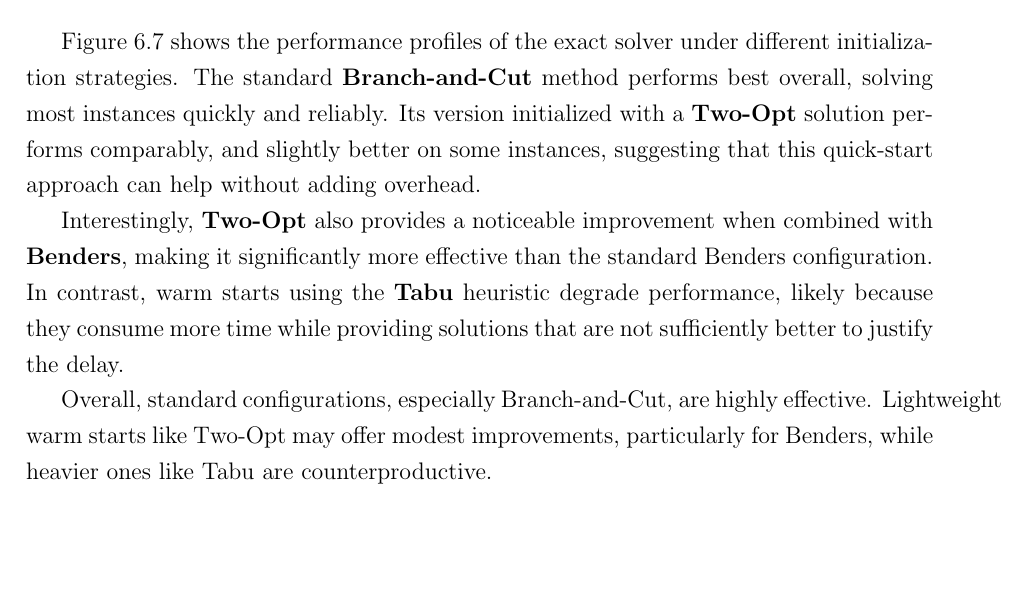
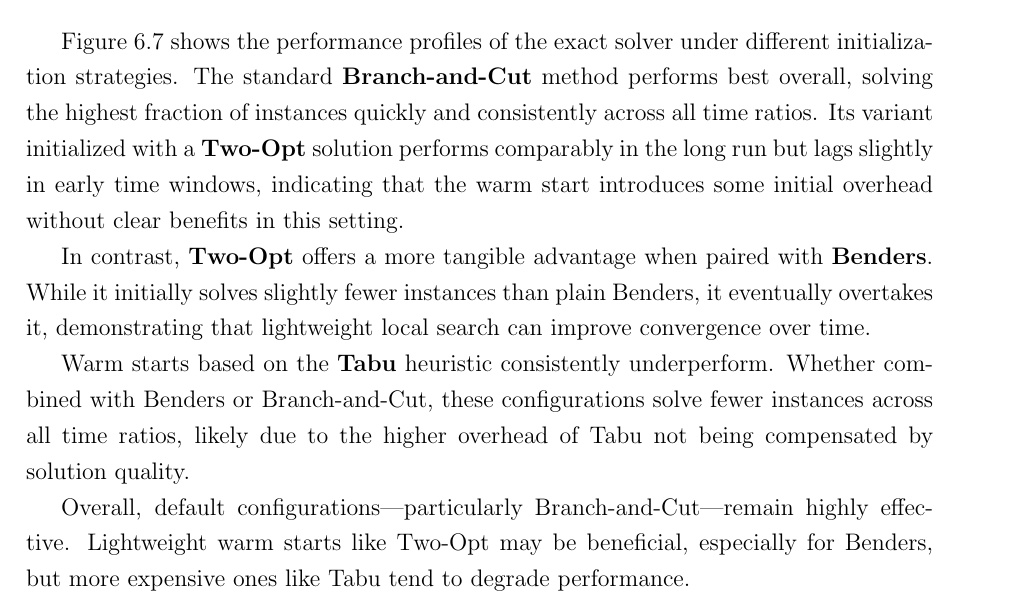
Before and after one commit to HipHop883/OR2_2025, a LaTeX thesis (thesis/main.tex, which reads thesis/chapters/results.tex): part of page 35 of 36, cut so that both start at the same text, the shorter picture padded with empty space. Compiled offline with pdfLaTeX.

Commit message:
improve exact methods

```diff
--- a/thesis/chapters/results.tex
+++ b/thesis/chapters/results.tex
@@ -192,8 +192,10 @@ This section compares the Exact Methods introduced in Chapter \ref{chap:exact-me
   \label{fig:exact}
 \end{figure}
 
-Figure~\ref{fig:exact} shows the performance profiles of the exact solver under different initialization strategies. The standard \textbf{Branch-and-Cut} method performs best overall, solving most instances quickly and reliably. Its version initialized with a \textbf{Two-Opt} solution performs comparably, and slightly better on some instances, suggesting that this quick-start approach can help without adding overhead.
+Figure~\ref{fig:exact} shows the performance profiles of the exact solver under different initialization strategies. The standard \textbf{Branch-and-Cut} method performs best overall, solving the highest fraction of instances quickly and consistently across all time ratios. Its variant initialized with a \textbf{Two-Opt} solution performs comparably in the long run but lags slightly in early time windows, indicating that the warm start introduces some initial overhead without clear benefits in this setting.
 
-Interestingly, \textbf{Two-Opt} also provides a noticeable improvement when combined with \textbf{Benders}, making it significantly more effective than the standard Benders configuration. In contrast, warm starts using the \textbf{Tabu} heuristic degrade performance, likely because they consume more time while providing solutions that are not sufficiently better to justify the delay.
+In contrast, \textbf{Two-Opt} offers a more tangible advantage when paired with \textbf{Benders}. While it initially solves slightly fewer instances than plain Benders, it eventually overtakes it, demonstrating that lightweight local search can improve convergence over time.
 
-Overall, standard configurations, especially Branch-and-Cut, are highly effective. Lightweight warm starts like Two-Opt may offer modest improvements, particularly for Benders, while heavier ones like Tabu are counterproductive.
+Warm starts based on the \textbf{Tabu} heuristic consistently underperform. Whether combined with Benders or Branch-and-Cut, these configurations solve fewer instances across all time ratios, likely due to the higher overhead of Tabu not being compensated by solution quality.
+
+Overall, default configurations—particularly Branch-and-Cut—remain highly effective. Lightweight warm starts like Two-Opt may be beneficial, especially for Benders, but more expensive ones like Tabu tend to degrade performance.
```
Also changed, not shown: thesis/images/exact_profiles_new.pdf (renamed from thesis/images/exact_profiles.pdf).
